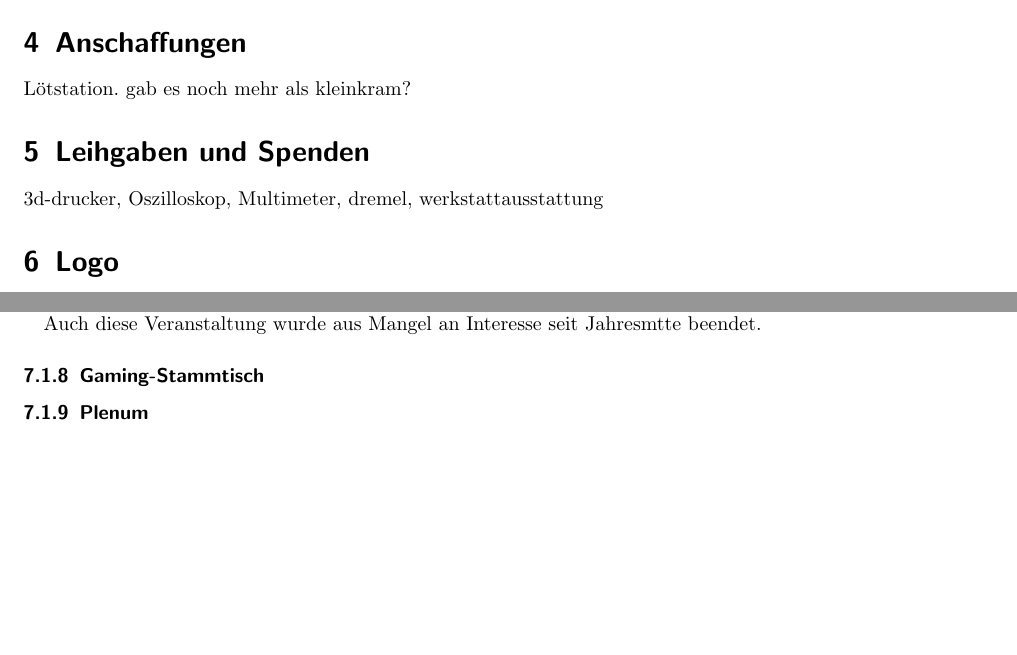
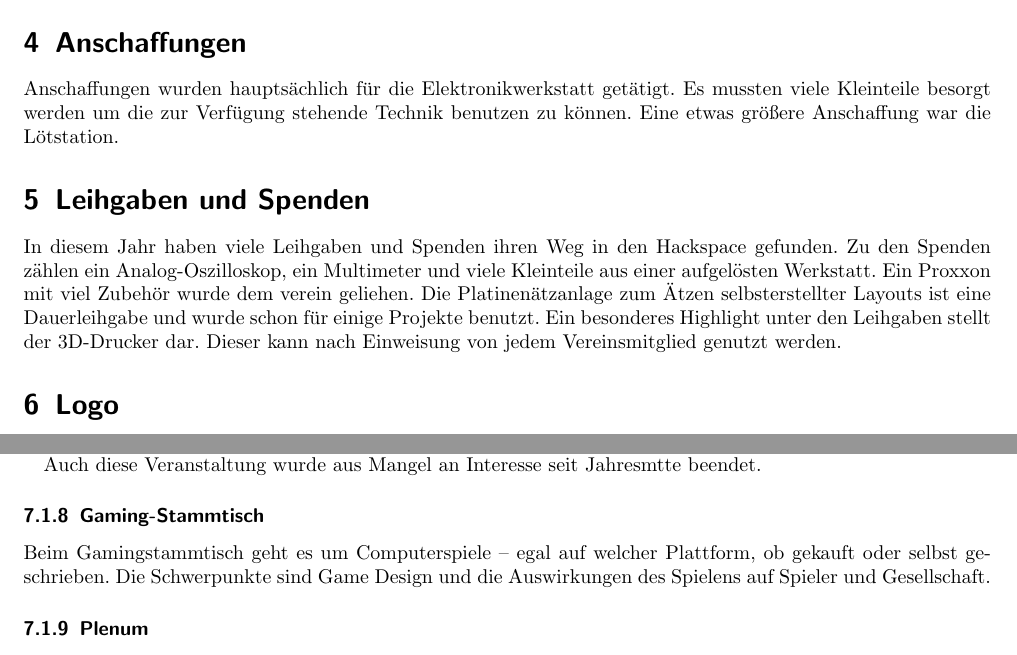
Before and after one commit to frlan/dokumente, a LaTeX document (Protokolle/Aktivitäten/Rechenschaftsbericht-2014.tex): two parts of pages 4 and 5 of 10, joined at a grey line, cut so that both start at the same text, the shorter picture padded with empty space. Compiled offline with pdfLaTeX.

Commit message:
mehr text und todos hinzugefügt

```diff
--- a/Protokolle/Aktivitäten/Rechenschaftsbericht-2014.tex
+++ b/Protokolle/Aktivitäten/Rechenschaftsbericht-2014.tex
@@ -134,11 +134,18 @@ im Raum angeschafft. (Vgl. dazu auch \ref{sec:beamerkauf}.)
 \section{Anschaffungen}
 \label{sec:anschaffungen}
 
-Lötstation. gab es noch mehr als kleinkram?
+Anschaffungen wurden hauptsächlich für die Elektronikwerkstatt getätigt.
+Es mussten viele Kleinteile besorgt werden um die zur Verfügung stehende Technik benutzen zu können.
+Eine etwas größere Anschaffung war die Lötstation.
 
 \section{Leihgaben und Spenden}
 
-3d-drucker, Oszilloskop, Multimeter, dremel, werkstattausstattung
+In diesem Jahr haben viele Leihgaben und Spenden ihren Weg in den Hackspace gefunden.
+Zu den Spenden zählen ein Analog-Oszilloskop, ein Multimeter und viele Kleinteile aus einer aufgelösten Werkstatt.
+Ein Proxxon mit viel Zubehör wurde dem verein geliehen.
+Die Platinenätzanlage zum Ätzen selbsterstellter Layouts ist eine Dauerleihgabe und wurde schon für einige Projekte benutzt.
+Ein besonderes Highlight unter den Leihgaben stellt der 3D-Drucker dar.
+Dieser kann nach Einweisung von jedem Vereinsmitglied genutzt werden.
 
 \section{Logo}
 
@@ -231,6 +239,9 @@ Auch diese Veranstaltung wurde aus Mangel an Interesse seit Jahresmtte beendet.
 
 \subsubsection{Gaming-Stammtisch}
 
+Beim Gamingstammtisch geht es um Computerspiele – egal auf welcher Plattform, ob gekauft oder selbst geschrieben.
+Die Schwerpunkte sind Game Design und die Auswirkungen des Spielens auf Spieler und Gesellschaft.
+
 \subsubsection{Plenum}
 
 Das Vereinsplenum fand an jedem 2. Freitag im Monat in den
```
Also changed, not shown: Protokolle/Aktivitäten/Rechenschaftsbericht-2014.tex (6 more changed lines).
